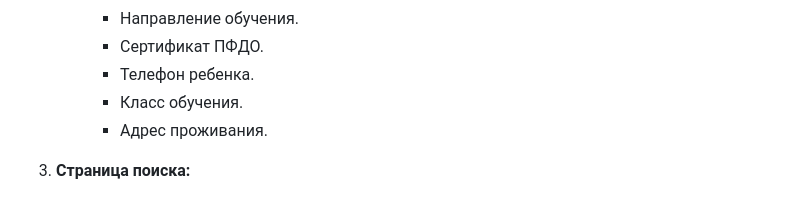
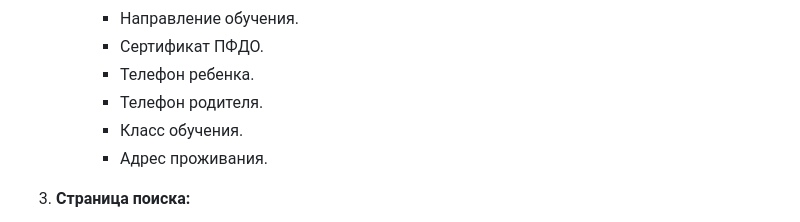
Before and after one commit to qu-een-li/WEB-lizaza-maks, a Markdown page: README.md, the part around the change. Drawn GitHub-style.

Commit message:
Update README.md
лялял

```diff
--- a/README.md
+++ b/README.md
@@ -121,6 +121,7 @@
      - Направление обучения.
      - Сертификат ПФДО.
      - Телефон ребенка.
+     - Телефон родителя.
      - Класс обучения.
      - Адрес проживания.
 
```
